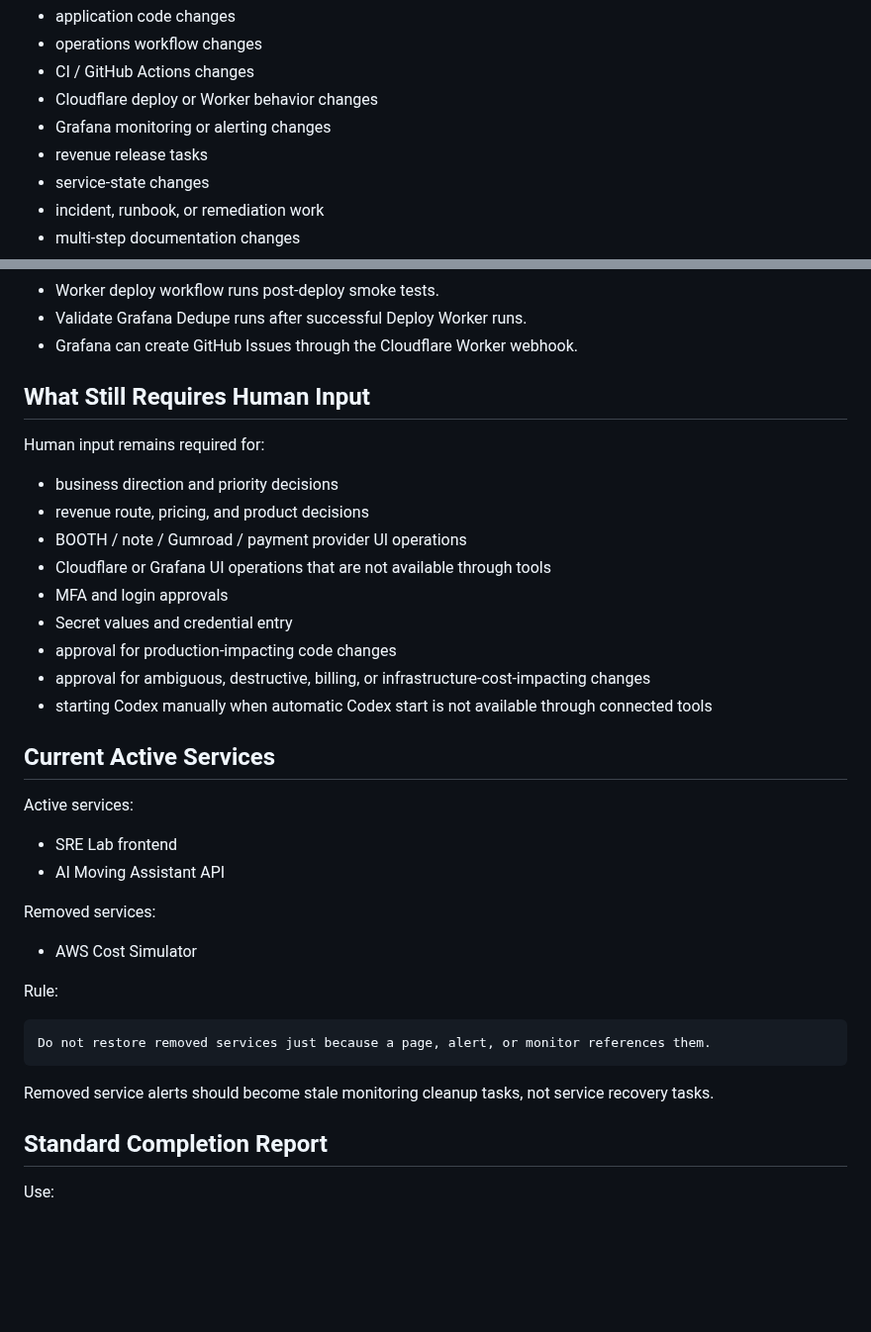
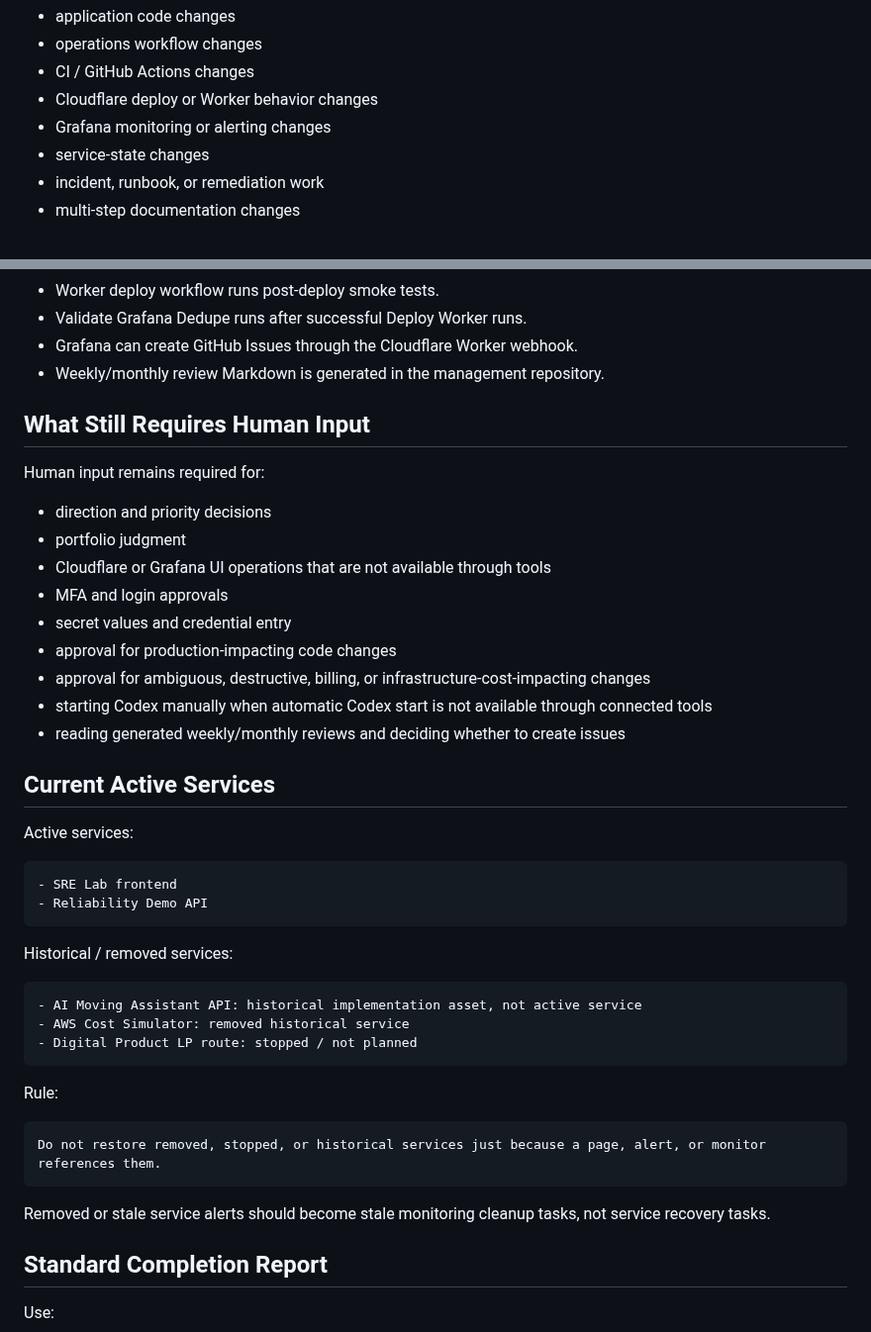
Before and after one commit to YDTNK/sre-lab, a Markdown page: docs/sre-lab-workflow.md, 2 parts joined by grey strips. Shown at 99% size. Rendered like a GitHub page; blank space fills up the shorter version.

````diff
--- a/docs/sre-lab-workflow.md
+++ b/docs/sre-lab-workflow.md
@@ -57,7 +75,6 @@ This applies to:
 - CI / GitHub Actions changes
 - Cloudflare deploy or Worker behavior changes
 - Grafana monitoring or alerting changes
-- revenue release tasks
 - service-state changes
 - incident, runbook, or remediation work
 - multi-step documentation changes
@@ -181,39 +226,46 @@ Issue is closed with completion note
 - Worker deploy workflow runs post-deploy smoke tests.
 - Validate Grafana Dedupe runs after successful Deploy Worker runs.
 - Grafana can create GitHub Issues through the Cloudflare Worker webhook.
+- Weekly/monthly review Markdown is generated in the management repository.
 
 ## What Still Requires Human Input
 
 Human input remains required for:
 
-- business direction and priority decisions
-- revenue route, pricing, and product decisions
-- BOOTH / note / Gumroad / payment provider UI operations
+- direction and priority decisions
+- portfolio judgment
 - Cloudflare or Grafana UI operations that are not available through tools
 - MFA and login approvals
-- Secret values and credential entry
+- secret values and credential entry
 - approval for production-impacting code changes
 - approval for ambiguous, destructive, billing, or infrastructure-cost-impacting changes
 - starting Codex manually when automatic Codex start is not available through connected tools
+- reading generated weekly/monthly reviews and deciding whether to create issues
 
 ## Current Active Services
 
 Active services:
 
+```text
 - SRE Lab frontend
-- AI Moving Assistant API
+- Reliability Demo API
+```
 
-Removed services:
+Historical / removed services:
 
-- AWS Cost Simulator
+```text
+- AI Moving Assistant API: historical implementation asset, not active service
+- AWS Cost Simulator: removed historical service
+- Digital Product LP route: stopped / not planned
+```
 
 Rule:
 
 ```text
-Do not restore removed services just because a page, alert, or monitor references them.
+Do not restore removed, stopped, or historical services just because a page, alert, or monitor references them.
 ```
 
-Removed service alerts should become stale monitoring cleanup tasks, not service recovery tasks.
+Removed or stale service alerts should become stale monitoring cleanup tasks, not service recovery tasks.
 
 ## Standard Completion Report
 
````
Also changed, not shown: other parts of docs/sre-lab-workflow.md (+55 -9 lines).
